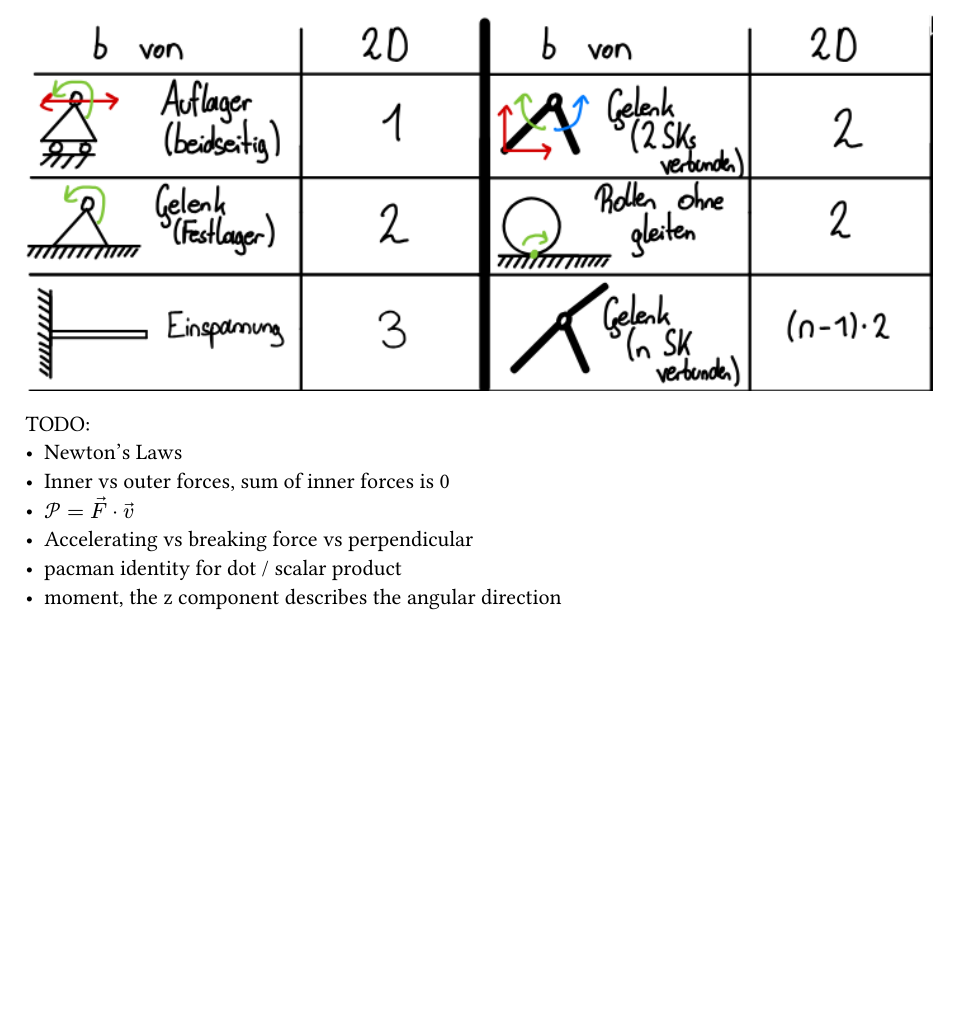
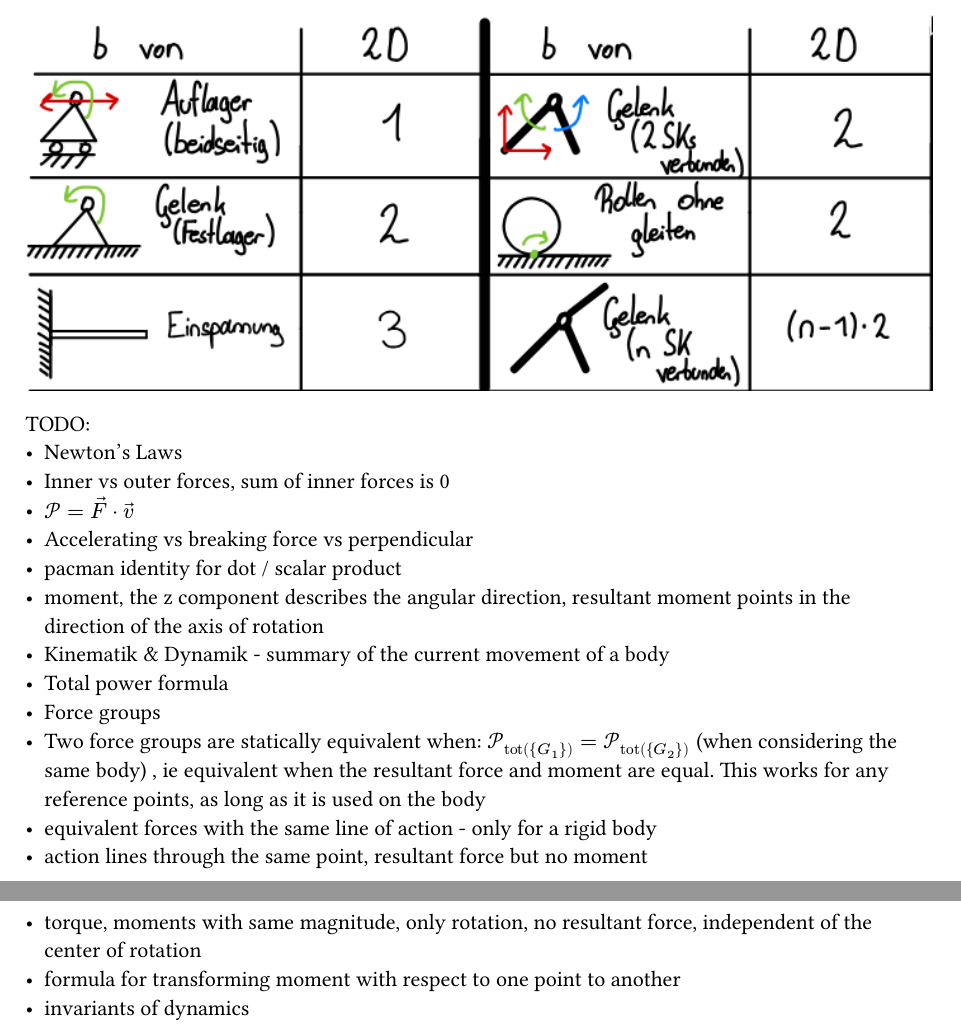
Before and after one commit to kalekdev/uni, a Typst document (semester-1/technische-mechanik/notes.typ): part of page 4 of 4 before the commit and two parts of pages 4 and 5 of 5 after it, the two joined at a grey line, cut so that both start at the same text, the shorter picture padded with empty space. The pictures show the PDF file semester-1/technische-mechanik/notes.pdf that the author committed with the source.

Commit message:
Techmech todos

```diff
--- a/semester-1/technische-mechanik/notes.typ
+++ b/semester-1/technische-mechanik/notes.typ
@@ -119,4 +119,13 @@ TODO:
 - $cal(P) = arrow(F) dot arrow(v)$
 - Accelerating vs breaking force vs perpendicular
 - pacman identity for dot / scalar product
-- moment, the z component describes the angular direction
+- moment, the z component describes the angular direction, resultant moment points in the direction of the axis of rotation
+- Kinematik & Dynamik - summary of the current movement of a body
+- Total power formula
+- Force groups
+- Two force groups are statically equivalent when: $cal(P)_"tot"({G_1}) = cal(P)_"tot"({G_2})$ (when considering the same body) , ie equivalent when the resultant force and moment are equal. This works for any reference points, as long as it is used on the body
+- equivalent forces with the same line of action - only for a rigid body
+- action lines through the same point, resultant force but no moment
+- torque, moments with same magnitude, only rotation, no resultant force, independent of the center of rotation
+- formula for transforming moment with respect to one point to another
+- invariants of dynamics
```
Also changed, not shown: semester-1/digitaltechnik/exercises/exercise-3-a.typ (+8 -1 lines), semester-1/nus-1/notes.typ (+1 -0 lines), semester-1/digitaltechnik/exercises/exercise-3-a.pdf, semester-1/nus-1/notes.pdf, semester-1/technische-mechanik/notes.pdf.
